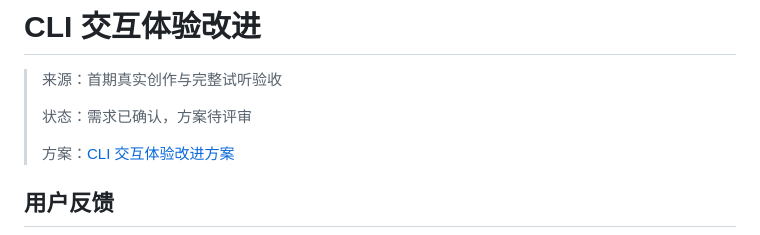
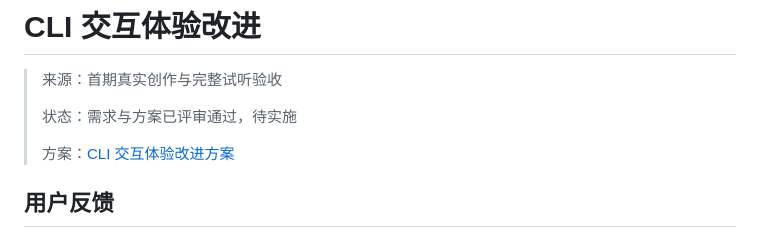
Before and after one commit to miiyakumo/AIda, a Markdown page: docs/todo/cli-ergonomics.md, the part around the change. GitHub-like rendering.

Commit message:
docs: approve CLI ergonomics design

```diff
--- a/docs/todo/cli-ergonomics.md
+++ b/docs/todo/cli-ergonomics.md
@@ -2,7 +2,7 @@
 
 > 来源：首期真实创作与完整试听验收
 >
-> 状态：需求已确认，方案待评审
+> 状态：需求与方案已评审通过，待实施
 >
 > 方案：[CLI 交互体验改进方案](../iter/cli-ergonomics/README.md)
 
```
Also changed, not shown: AGENTS.md (+1 -0 lines), 1 other file.
